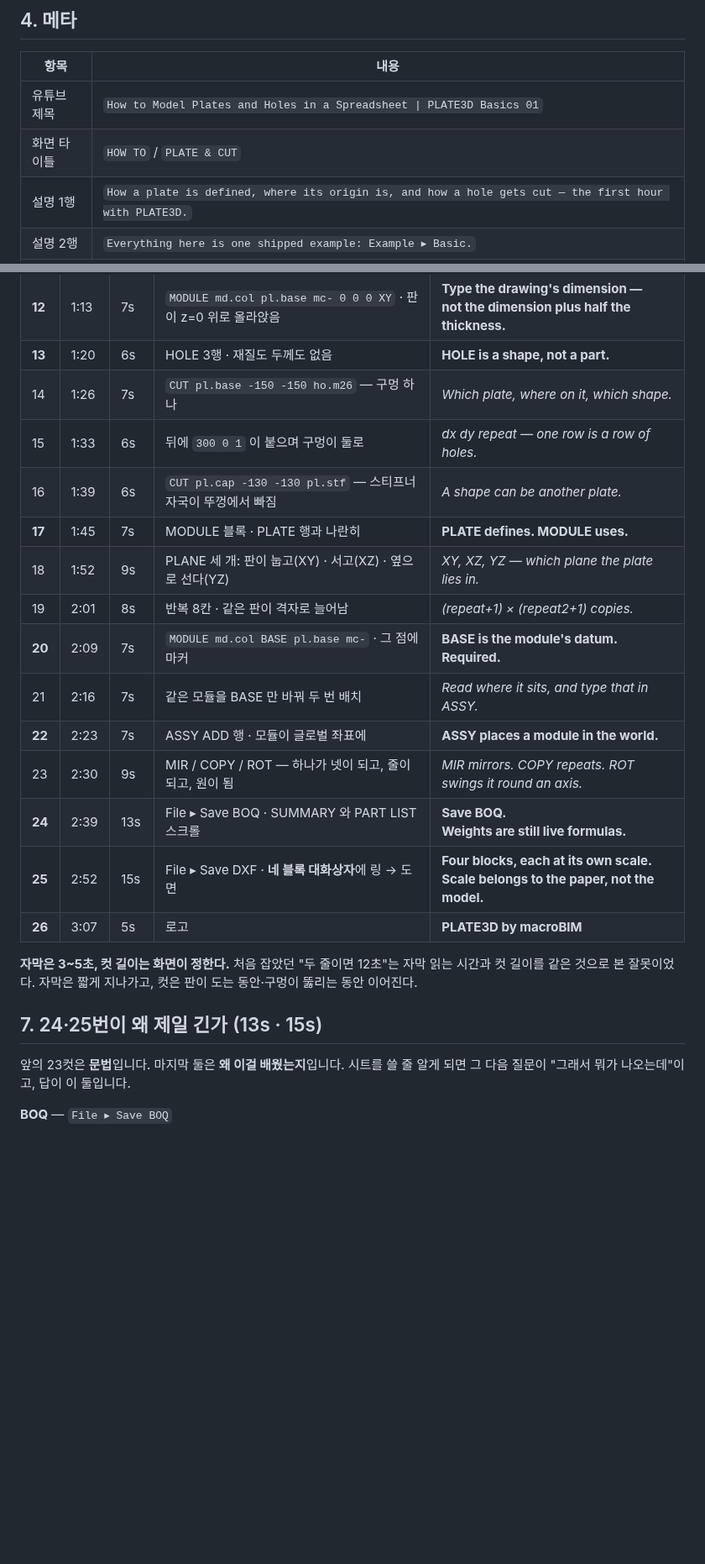
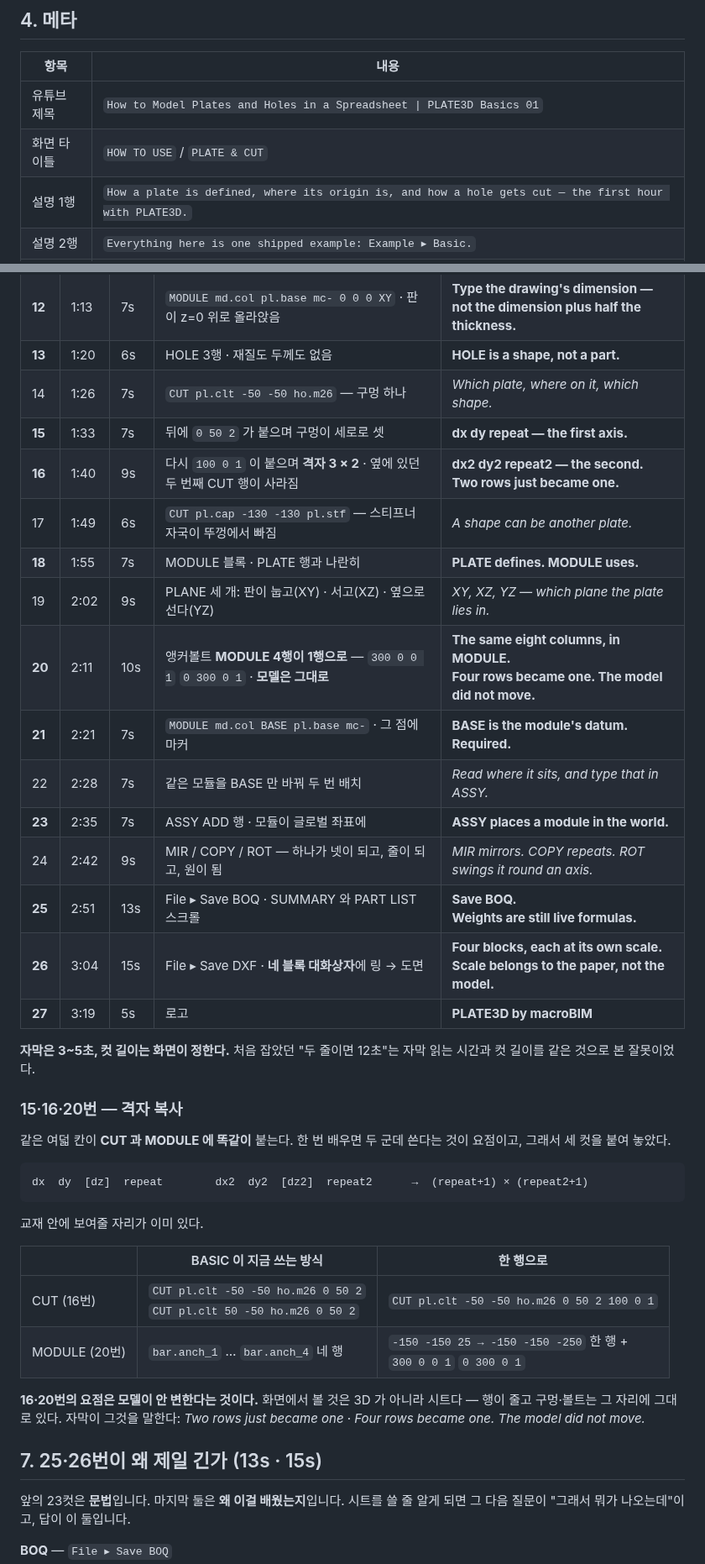
Before and after one commit to macroBIM/macroBIM, a Markdown page: plate3d/video/SCRIPT_BASIC.md, 2 parts joined by grey strips. Shown at 84% size. GitHub-like rendering; blank space fills up the shorter version.

Commit message:
Teach the two-axis repeat, and say "how to use"
The eight repeat columns were missing. CUT's second axis was not in the
film at all, and MODULE's was a line of caption with nothing on screen to
look at - which is the wrong way round, because the whole point is that
the same eight columns appear in both keywords. Learn it once, use it
twice.

The example already has the demonstration in it. pl.clt is cut by two
rows that differ only in x, and the four anchor bars are four MODULE rows
that differ only in x and y. Both collapse to one row with the second
axis, and the model comes out identical - so what the viewer watches is
the sheet getting shorter while the holes and the bolts stay exactly
where they were. That is a better lesson than any number of copies
appearing.

Title card gains "use". In English plate and cut are both verbs in
steelwork, so "how to plate & cut" reads as a fabrication process rather
than as software; "how to use PLATE & CUT" says they are keywords.

27 cuts, 3:24.

Co-Authored-By: Claude Opus 5 <noreply@anthropic.com>
Claude-Session: https://claude.ai/code/session_01EnGhhpynbq7sNRTi2ok7Eu

````diff
--- a/plate3d/video/SCRIPT_BASIC.md
+++ b/plate3d/video/SCRIPT_BASIC.md
@@ -53,7 +53,7 @@
 | 항목 | 내용 |
 |---|---|
 | 유튜브 제목 | `How to Model Plates and Holes in a Spreadsheet \| PLATE3D Basics 01` |
-| 화면 타이틀 | `HOW TO` / `PLATE & CUT` |
+| 화면 타이틀 | `HOW TO USE` / `PLATE & CUT` |
 | 설명 1행 | `How a plate is defined, where its origin is, and how a hole gets cut — the first hour with PLATE3D.` |
 | 설명 2행 | `Everything here is one shipped example: Example ▸ Basic.` |
 | 태그 | PLATE3D tutorial · BIM tutorial · steel detailing · spreadsheet BIM · parametric model · plate · bolt hole · BOQ · DXF · macroBIM |
@@ -114,25 +119,45 @@
 | 11 | 1:06 | 7s | Guide 의 **bc / bc+ / bc−** 그림 | *bc+ puts the plus face on the line.* |
 | **12** | 1:13 | 7s | `MODULE md.col pl.base mc- 0 0 0 XY` · 판이 z=0 위로 올라앉음 | **Type the drawing's dimension —**<br>**not the dimension plus half the thickness.** |
 | **13** | 1:20 | 6s | HOLE 3행 · 재질도 두께도 없음 | **HOLE is a shape, not a part.** |
-| 14 | 1:26 | 7s | `CUT pl.base -150 -150 ho.m26` — 구멍 하나 | *Which plate, where on it, which shape.* |
-| 15 | 1:33 | 6s | 뒤에 `300 0 1` 이 붙으며 구멍이 둘로 | *dx dy repeat — one row is a row of holes.* |
-| 16 | 1:39 | 6s | `CUT pl.cap -130 -130 pl.stf` — 스티프너 자국이 뚜껑에서 빠짐 | *A shape can be another plate.* |
-| **17** | 1:45 | 7s | MODULE 블록 · PLATE 행과 나란히 | **PLATE defines. MODULE uses.** |
-| 18 | 1:52 | 9s | PLANE 세 개: 판이 눕고(XY) · 서고(XZ) · 옆으로 선다(YZ) | *XY, XZ, YZ — which plane the plate lies in.* |
-| 19 | 2:01 | 8s | 반복 8칸 · 같은 판이 격자로 늘어남 | *(repeat+1) × (repeat2+1) copies.* |
-| **20** | 2:09 | 7s | `MODULE md.col BASE pl.base mc-` · 그 점에 마커 | **BASE is the module's datum. Required.** |
-| 21 | 2:16 | 7s | 같은 모듈을 BASE 만 바꿔 두 번 배치 | *Read where it sits, and type that in ASSY.* |
-| **22** | 2:23 | 7s | ASSY ADD 행 · 모듈이 글로벌 좌표에 | **ASSY places a module in the world.** |
-| 23 | 2:30 | 9s | MIR / COPY / ROT — 하나가 넷이 되고, 줄이 되고, 원이 됨 | *MIR mirrors. COPY repeats. ROT swings it round an axis.* |
-| **24** | 2:39 | 13s | File ▸ Save BOQ · SUMMARY 와 PART LIST 스크롤 | **Save BOQ.**<br>**Weights are still live formulas.** |
-| **25** | 2:52 | 15s | File ▸ Save DXF · **네 블록 대화상자**에 링 → 도면 | **Four blocks, each at its own scale.**<br>**Scale belongs to the paper, not the model.** |
-| **26** | 3:07 | 5s | 로고 | **PLATE3D by macroBIM** |
+| 14 | 1:26 | 7s | `CUT pl.clt -50 -50 ho.m26` — 구멍 하나 | *Which plate, where on it, which shape.* |
+| **15** | 1:33 | 7s | 뒤에 `0 50 2` 가 붙으며 구멍이 세로로 셋 | **dx dy repeat — the first axis.** |
+| **16** | 1:40 | 9s | 다시 `100 0 1` 이 붙으며 **격자 3 × 2** · 옆에 있던 두 번째 CUT 행이 사라짐 | **dx2 dy2 repeat2 — the second.**<br>**Two rows just became one.** |
+| 17 | 1:49 | 6s | `CUT pl.cap -130 -130 pl.stf` — 스티프너 자국이 뚜껑에서 빠짐 | *A shape can be another plate.* |
+| **18** | 1:55 | 7s | MODULE 블록 · PLATE 행과 나란히 | **PLATE defines. MODULE uses.** |
+| 19 | 2:02 | 9s | PLANE 세 개: 판이 눕고(XY) · 서고(XZ) · 옆으로 선다(YZ) | *XY, XZ, YZ — which plane the plate lies in.* |
+| **20** | 2:11 | 10s | 앵커볼트 **MODULE 4행이 1행으로** — `300 0 0 1` `0 300 0 1` · **모델은 그대로** | **The same eight columns, in MODULE.**<br>**Four rows became one. The model did not move.** |
+| **21** | 2:21 | 7s | `MODULE md.col BASE pl.base mc-` · 그 점에 마커 | **BASE is the module's datum. Required.** |
+| 22 | 2:28 | 7s | 같은 모듈을 BASE 만 바꿔 두 번 배치 | *Read where it sits, and type that in ASSY.* |
+| **23** | 2:35 | 7s | ASSY ADD 행 · 모듈이 글로벌 좌표에 | **ASSY places a module in the world.** |
+| 24 | 2:42 | 9s | MIR / COPY / ROT — 하나가 넷이 되고, 줄이 되고, 원이 됨 | *MIR mirrors. COPY repeats. ROT swings it round an axis.* |
+| **25** | 2:51 | 13s | File ▸ Save BOQ · SUMMARY 와 PART LIST 스크롤 | **Save BOQ.**<br>**Weights are still live formulas.** |
+| **26** | 3:04 | 15s | File ▸ Save DXF · **네 블록 대화상자**에 링 → 도면 | **Four blocks, each at its own scale.**<br>**Scale belongs to the paper, not the model.** |
+| **27** | 3:19 | 5s | 로고 | **PLATE3D by macroBIM** |
 
 **자막은 3~5초, 컷 길이는 화면이 정한다.** 처음 잡았던 "두 줄이면 12초"는 자막 읽는
-시간과 컷 길이를 같은 것으로 본 잘못이었다. 자막은 짧게 지나가고, 컷은 판이 도는
-동안·구멍이 뚫리는 동안 이어진다.
+시간과 컷 길이를 같은 것으로 본 잘못이었다.
 
-## 7. 24·25번이 왜 제일 긴가 (13s · 15s)
+### 15·16·20번 — 격자 복사
+
+같은 여덟 칸이 **CUT 과 MODULE 에 똑같이** 붙는다. 한 번 배우면 두 군데 쓴다는 것이
+요점이고, 그래서 세 컷을 붙여 놓았다.
+
+```
+dx  dy  [dz]  repeat        dx2  dy2  [dz2]  repeat2      →  (repeat+1) × (repeat2+1)
+```
+
+교재 안에 보여줄 자리가 이미 있다.
+
+| | BASIC 이 지금 쓰는 방식 | 한 행으로 |
+|---|---|---|
+| CUT (16번) | `CUT pl.clt -50 -50 ho.m26 0 50 2`<br>`CUT pl.clt 50 -50 ho.m26 0 50 2` | `CUT pl.clt -50 -50 ho.m26 0 50 2 100 0 1` |
+| MODULE (20번) | `bar.anch_1` … `bar.anch_4` 네 행 | `-150 -150 25 → -150 -150 -250` 한 행 +<br>`300 0 0 1` `0 300 0 1` |
+
+**16·20번의 요점은 모델이 안 변한다는 것이다.** 화면에서 볼 것은 3D 가 아니라 시트다 —
+행이 줄고 구멍·볼트는 그 자리에 그대로 있다. 자막이 그것을 말한다:
+*Two rows just became one* · *Four rows became one. The model did not move.*
+
+## 7. 25·26번이 왜 제일 긴가 (13s · 15s)
 
 앞의 23컷은 **문법**입니다. 마지막 둘은 **왜 이걸 배웠는지**입니다.
 시트를 쓸 줄 알게 되면 그 다음 질문이 "그래서 뭐가 나오는데"이고, 답이 이 둘입니다.
````
Also changed, not shown: other parts of plate3d/video/SCRIPT_BASIC.md (+16 -10 lines).
